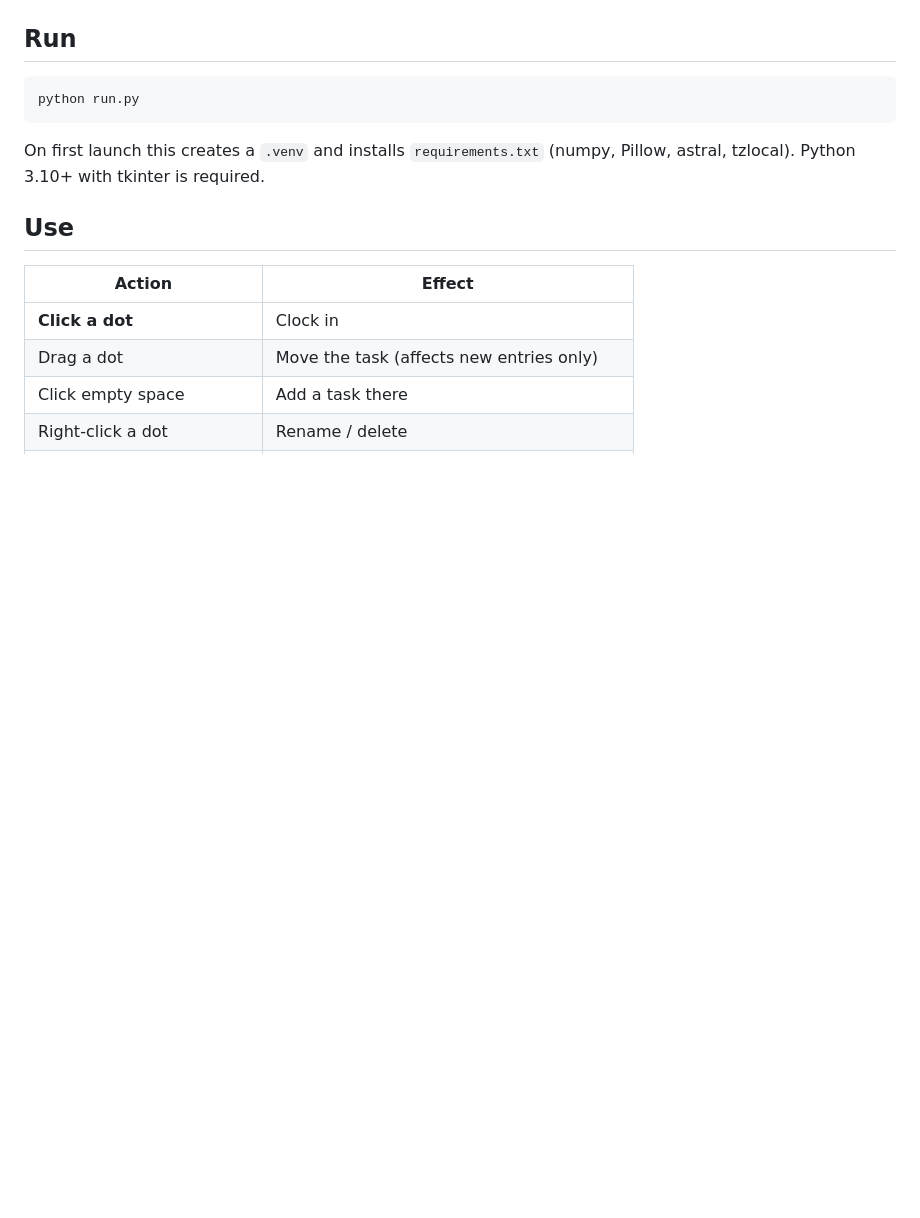
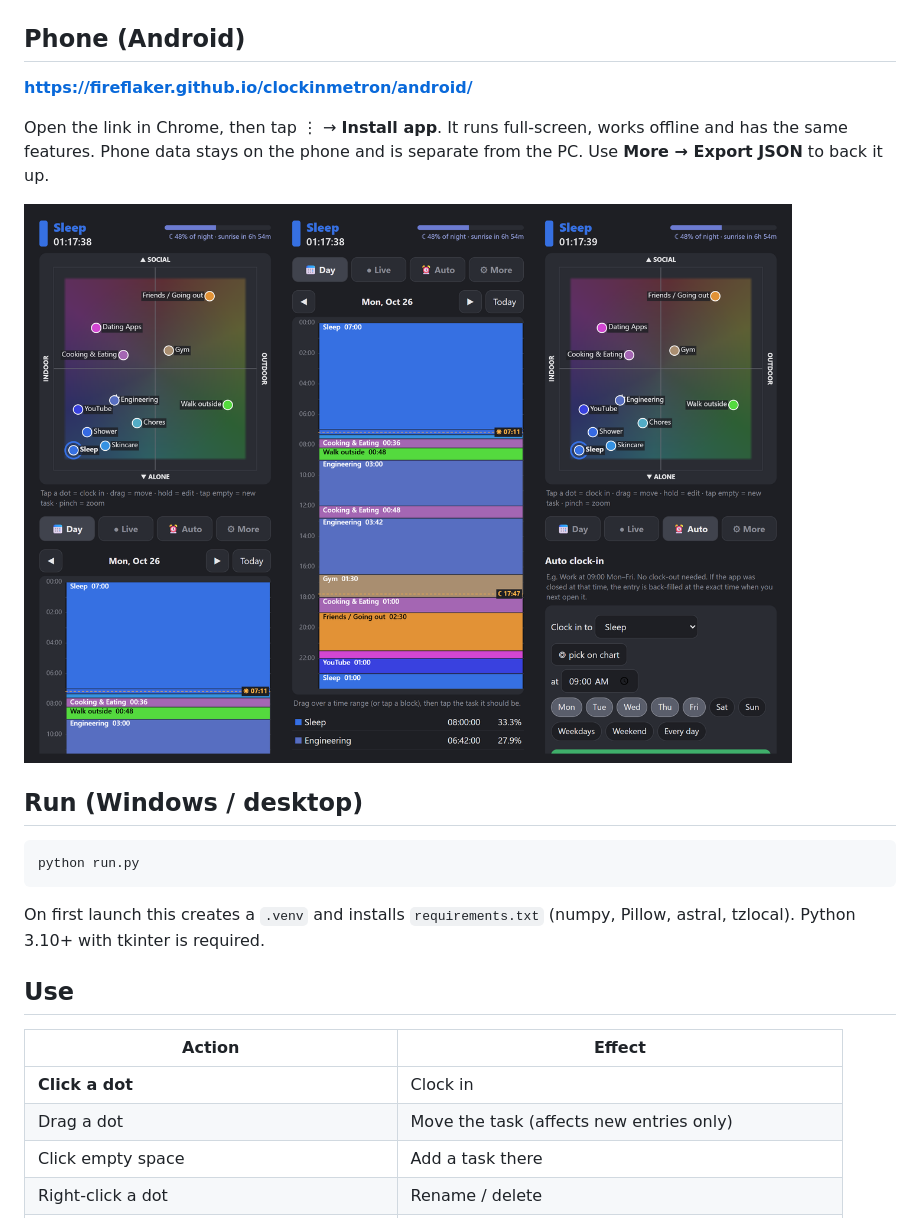
Before and after one commit to Fireflaker/clockinmetron, a Markdown page: README.md, the part around one of its changes. GitHub-like rendering; pictures changed too: screenshot_android.png (added); blank space fills up the shorter version.

Commit message:
Add Android PWA, auto clock-in, sun % bar, drag-select reassign
Co-authored-by: Copilot <223556219+Copilot@users.noreply.github.com>

````diff
--- a/README.md
+++ b/README.md
@@ -8,7 +8,16 @@ That makes the calendar readable at a glance: more orange and green means more o
 
 ![screenshot](screenshot.png)
 
-## Run
+## Phone (Android)
+
+**https://fireflaker.github.io/clockinmetron/android/**
+
+Open the link in Chrome, then tap ⋮ → **Install app**. It runs full-screen, works offline and has the same features.
+Phone data stays on the phone and is separate from the PC. Use **More → Export JSON** to back it up.
+
+![android](screenshot_android.png)
+
+## Run (Windows / desktop)
 
 ```powershell
 python run.py
````
Also changed, not shown: other parts of README.md (+12 -4 lines), 16 other files.
